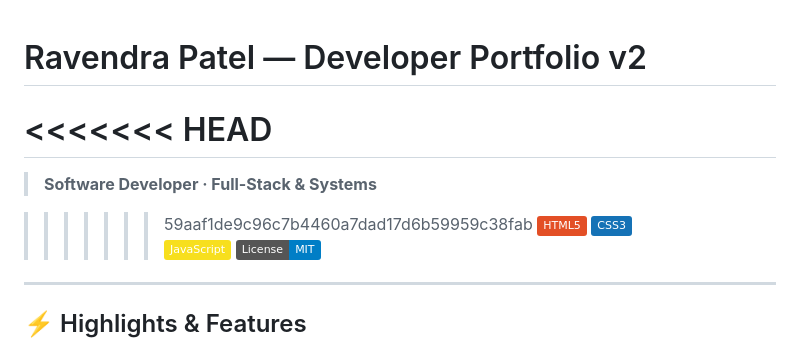
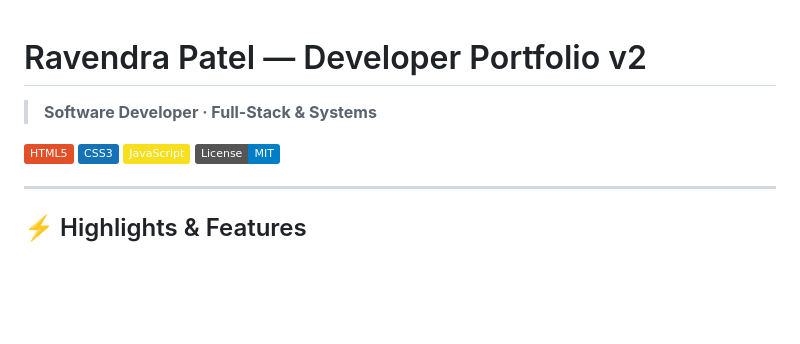
Before and after one commit to RavendraPatel09/Git-Portfolio, a Markdown page: README.md, the part around one of its changes. Rendered like a GitHub page; badges without logos; blank space fills up the shorter version.

Commit message:
fix: resolve merge conflict in README.md

```diff
--- a/README.md
+++ b/README.md
@@ -1,10 +1,7 @@
 # Ravendra Patel — Developer Portfolio v2
-<<<<<<< HEAD
-=======
 
 > **Software Developer · Full-Stack & Systems**
 
->>>>>>> 59aaf1de9c96c7b4460a7dad17d6b59959c38fab
 ![HTML5](https://img.shields.io/badge/HTML5-E34F26?style=flat&logo=html5&logoColor=white)
 ![CSS3](https://img.shields.io/badge/CSS3-1572B6?style=flat&logo=css3&logoColor=white)
 ![JavaScript](https://img.shields.io/badge/JavaScript-F7DF1E?style=flat&logo=javascript&logoColor=black)
```
Also changed, not shown: other parts of README.md (+0 -1 lines).
